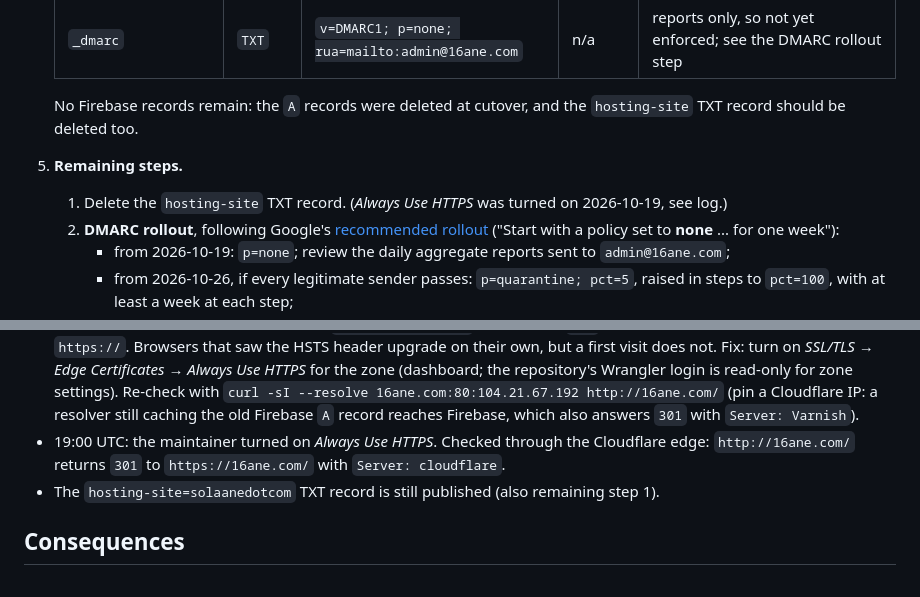
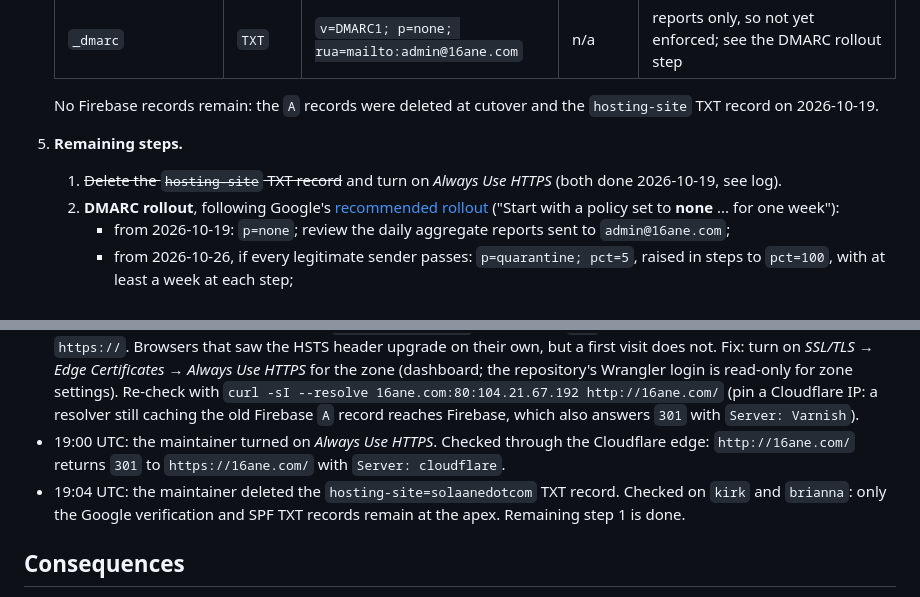
Before and after one commit to bytesbrains/16ane, a Markdown page: docs/decisions/ADR-0015-web-hosting-and-dns.md, 2 parts joined by grey strips. Drawn GitHub-style.

Commit message:
docs(adr-0015): log hosting-site TXT deletion (#36)
Co-Authored-By: Claude Opus 5.5 <noreply@anthropic.com>

```diff
--- a/docs/decisions/ADR-0015-web-hosting-and-dns.md
+++ b/docs/decisions/ADR-0015-web-hosting-and-dns.md
@@ -58,9 +58,9 @@ Adopt **Option A**:
    | `google._domainkey` | `TXT` | DKIM key from Google Admin | n/a | signs outgoing mail |
    | `_dmarc` | `TXT` | `v=DMARC1; p=none; rua=mailto:admin@16ane.com` | n/a | reports only, so not yet enforced; see the DMARC rollout step |
 
-   No Firebase records remain: the `A` records were deleted at cutover, and the `hosting-site` TXT record should be deleted too.
+   No Firebase records remain: the `A` records were deleted at cutover and the `hosting-site` TXT record on 2026-10-19.
 5. **Remaining steps.**
-   1. Delete the `hosting-site` TXT record. (*Always Use HTTPS* was turned on 2026-10-19, see log.)
+   1. ~~Delete the `hosting-site` TXT record~~ and turn on *Always Use HTTPS* (both done 2026-10-19, see log).
    2. **DMARC rollout**, following Google's [recommended rollout](https://knowledge.workspace.google.com/admin/security/recommended-dmarc-rollout) ("Start with a policy set to **none** ... for one week"):
       - from 2026-10-19: `p=none`; review the daily aggregate reports sent to `admin@16ane.com`;
       - from 2026-10-26, if every legitimate sender passes: `p=quarantine; pct=5`, raised in steps to `pct=100`, with at least a week at each step;
@@ -83,7 +83,7 @@ Adopt **Option A**:
 - Checked through the Cloudflare edge on 2026-10-19 18:55 UTC: `https://16ane.com` returns 200 with CSP, HSTS, `nosniff`, `Referrer-Policy` and `frame-ancestors 'none'`; `www` redirects (301) to the apex; MX, SPF, DKIM (`google._domainkey`) and DMARC `p=none` resolve on `kirk.ns.cloudflare.com`. The `.com` registry still has no `DS` record (unsigned, as planned).
 - **Regression against the earlier entry:** `http://16ane.com/` now returns `200` over plain HTTP instead of redirecting to `https://`. Browsers that saw the HSTS header upgrade on their own, but a first visit does not. Fix: turn on *SSL/TLS → Edge Certificates → Always Use HTTPS* for the zone (dashboard; the repository's Wrangler login is read-only for zone settings). Re-check with `curl -sI --resolve 16ane.com:80:104.21.67.192 http://16ane.com/` (pin a Cloudflare IP: a resolver still caching the old Firebase `A` record reaches Firebase, which also answers `301` with `Server: Varnish`).
 - 19:00 UTC: the maintainer turned on *Always Use HTTPS*. Checked through the Cloudflare edge: `http://16ane.com/` returns `301` to `https://16ane.com/` with `Server: cloudflare`.
-- The `hosting-site=solaanedotcom` TXT record is still published (also remaining step 1).
+- 19:04 UTC: the maintainer deleted the `hosting-site=solaanedotcom` TXT record. Checked on `kirk` and `brianna`: only the Google verification and SPF TXT records remain at the apex. Remaining step 1 is done.
 
 ## Consequences
 - The site costs nothing to serve and has no runtime code to patch.
```
